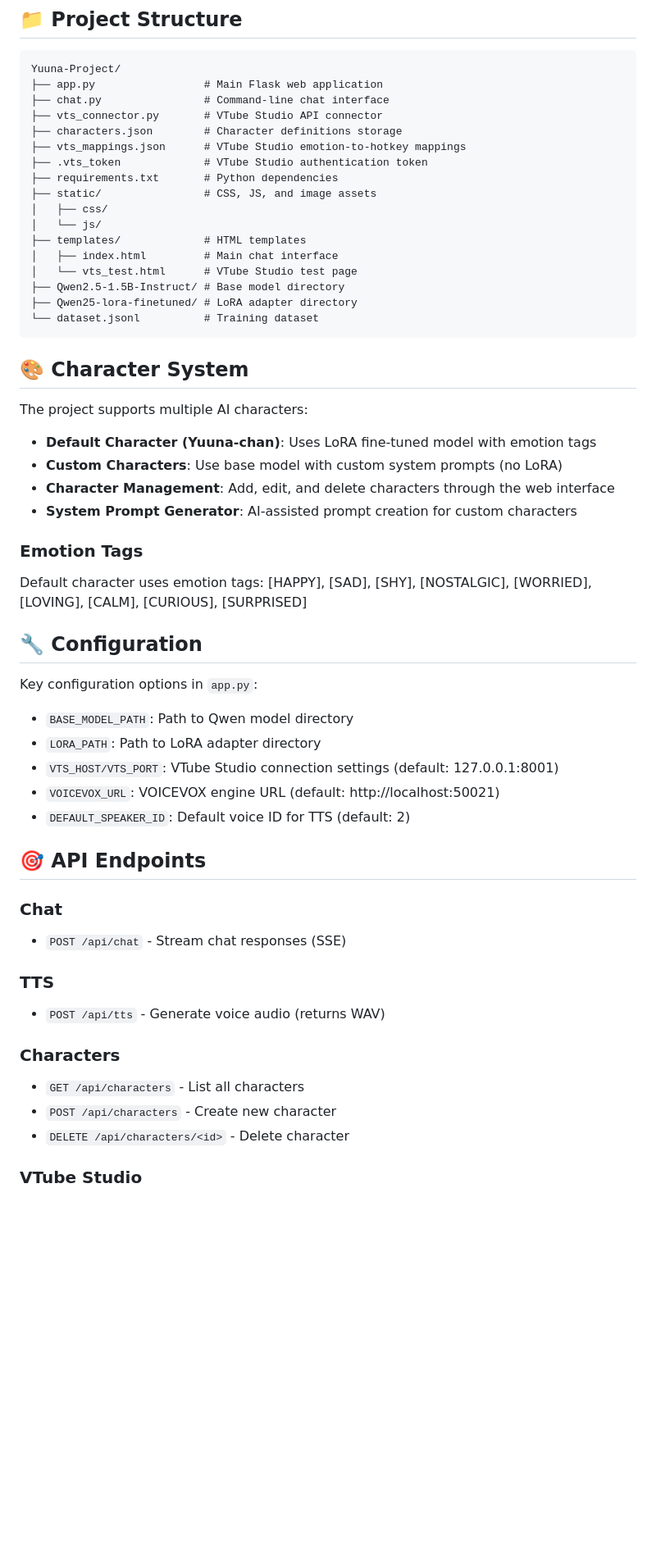
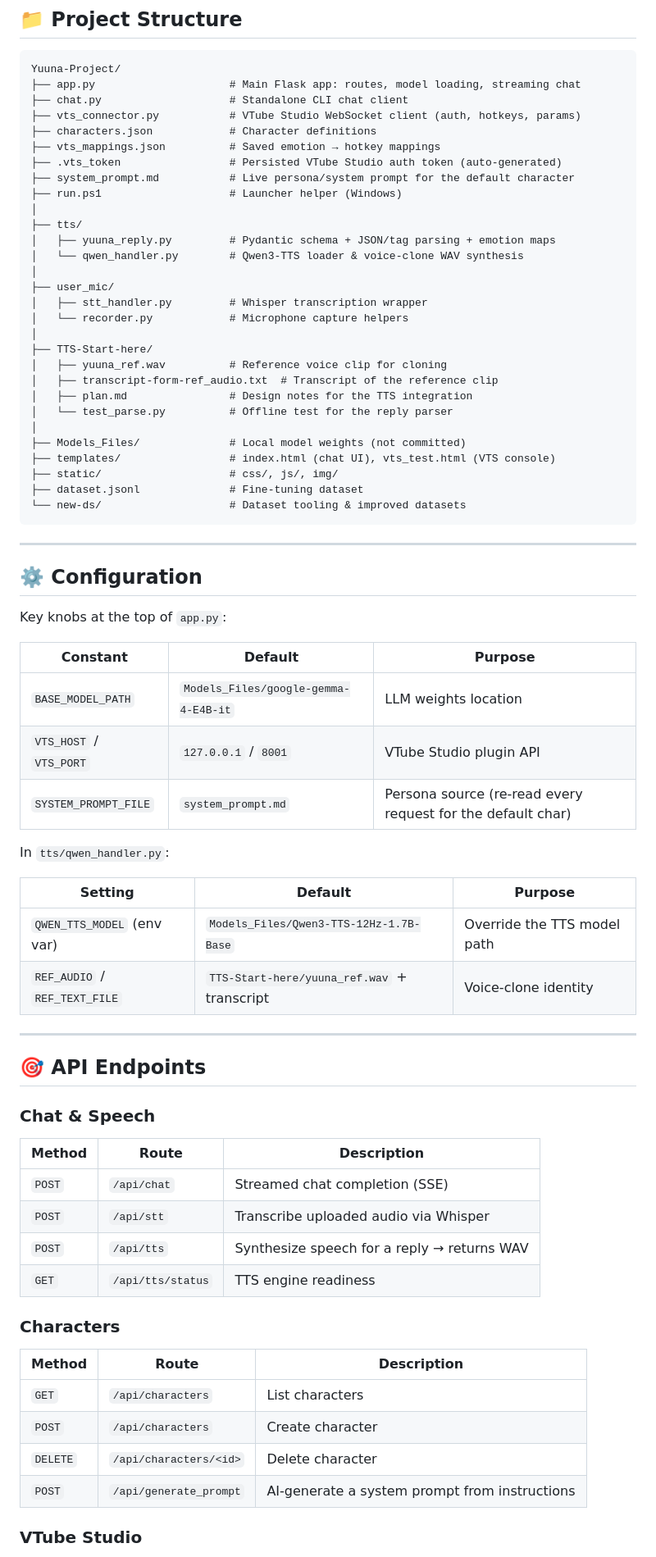
Before and after one commit to Nonx2360/Yuuna-Project, a Markdown page: README.md, the part around one of its changes. Shown at 82% size. GitHub-like rendering; blank space fills up the shorter version.

````diff
--- a/README.md
+++ b/README.md
@@ -82,55 +119,73 @@ python chat.py
 
 ```
 Yuuna-Project/
-├── app.py                 # Main Flask web application
-├── chat.py                # Command-line chat interface
-├── vts_connector.py       # VTube Studio API connector
-├── characters.json        # Character definitions storage
-├── vts_mappings.json      # VTube Studio emotion-to-hotkey mappings
-├── .vts_token             # VTube Studio authentication token
-├── requirements.txt       # Python dependencies
-├── static/                # CSS, JS, and image assets
-│   ├── css/
-│   └── js/
-├── templates/             # HTML templates
-│   ├── index.html         # Main chat interface
-│   └── vts_test.html      # VTube Studio test page
-├── Qwen2.5-1.5B-Instruct/ # Base model directory
-├── Qwen25-lora-finetuned/ # LoRA adapter directory
-└── dataset.jsonl          # Training dataset
+├── app.py                     # Main Flask app: routes, model loading, streaming chat
+├── chat.py                    # Standalone CLI chat client
+├── vts_connector.py           # VTube Studio WebSocket client (auth, hotkeys, params)
+├── characters.json            # Character definitions
+├── vts_mappings.json          # Saved emotion → hotkey mappings
+├── .vts_token                 # Persisted VTube Studio auth token (auto-generated)
+├── system_prompt.md           # Live persona/system prompt for the default character
+├── run.ps1                    # Launcher helper (Windows)
+│
+├── tts/
+│   ├── yuuna_reply.py         # Pydantic schema + JSON/tag parsing + emotion maps
+│   └── qwen_handler.py        # Qwen3-TTS loader & voice-clone WAV synthesis
+│
+├── user_mic/
+│   ├── stt_handler.py         # Whisper transcription wrapper
+│   └── recorder.py            # Microphone capture helpers
+│
+├── TTS-Start-here/
+│   ├── yuuna_ref.wav          # Reference voice clip for cloning
+│   ├── transcript-form-ref_audio.txt  # Transcript of the reference clip
+│   ├── plan.md                # Design notes for the TTS integration
+│   └── test_parse.py          # Offline test for the reply parser
+│
+├── Models_Files/              # Local model weights (not committed)
+├── templates/                 # index.html (chat UI), vts_test.html (VTS console)
+├── static/                    # css/, js/, img/
+├── dataset.jsonl              # Fine-tuning dataset
+└── new-ds/                    # Dataset tooling & improved datasets
 ```
 
-## 🎨 Character System
+---
 
-The project supports multiple AI characters:
-- **Default Character (Yuuna-chan)**: Uses LoRA fine-tuned model with emotion tags
-- **Custom Characters**: Use base model with custom system prompts (no LoRA)
-- **Character Management**: Add, edit, and delete characters through the web interface
-- **System Prompt Generator**: AI-assisted prompt creation for custom characters
+## ⚙️ Configuration
 
-### Emotion Tags
-Default character uses emotion tags: [HAPPY], [SAD], [SHY], [NOSTALGIC], [WORRIED], [LOVING], [CALM], [CURIOUS], [SURPRISED]
+Key knobs at the top of `app.py`:
 
-## 🔧 Configuration
+| Constant | Default | Purpose |
+|---|---|---|
+| `BASE_MODEL_PATH` | `Models_Files/google-gemma-4-E4B-it` | LLM weights location |
+| `VTS_HOST` / `VTS_PORT` | `127.0.0.1` / `8001` | VTube Studio plugin API |
+| `SYSTEM_PROMPT_FILE` | `system_prompt.md` | Persona source (re-read every request for the default char) |
 
-Key configuration options in `app.py`:
-- `BASE_MODEL_PATH`: Path to Qwen model directory
-- `LORA_PATH`: Path to LoRA adapter directory
-- `VTS_HOST/VTS_PORT`: VTube Studio connection settings (default: 127.0.0.1:8001)
-- `VOICEVOX_URL`: VOICEVOX engine URL (default: http://localhost:50021)
-- `DEFAULT_SPEAKER_ID`: Default voice ID for TTS (default: 2)
+In `tts/qwen_handler.py`:
+
+| Setting | Default | Purpose |
+|---|---|---|
+| `QWEN_TTS_MODEL` (env var) | `Models_Files/Qwen3-TTS-12Hz-1.7B-Base` | Override the TTS model path |
+| `REF_AUDIO` / `REF_TEXT_FILE` | `TTS-Start-here/yuuna_ref.wav` + transcript | Voice-clone identity |
+
+---
 
 ## 🎯 API Endpoints
 
-### Chat
-- `POST /api/chat` - Stream chat responses (SSE)
-
-### TTS
-- `POST /api/tts` - Generate voice audio (returns WAV)
+### Chat & Speech
+| Method | Route | Description |
+|---|---|---|
+| `POST` | `/api/chat` | Streamed chat completion (SSE) |
+| `POST` | `/api/stt` | Transcribe uploaded audio via Whisper |
+| `POST` | `/api/tts` | Synthesize speech for a reply → returns WAV |
+| `GET` | `/api/tts/status` | TTS engine readiness |
 
 ### Characters
-- `GET /api/characters` - List all characters
-- `POST /api/characters` - Create new character
-- `DELETE /api/characters/<id>` - Delete character
+| Method | Route | Description |
+|---|---|---|
+| `GET` | `/api/characters` | List characters |
+| `POST` | `/api/characters` | Create character |
+| `DELETE` | `/api/characters/<id>` | Delete character |
+| `POST` | `/api/generate_prompt` | AI-generate a system prompt from instructions |
 
 ### VTube Studio
````
Also changed, not shown: other parts of README.md (+116 -64 lines).
